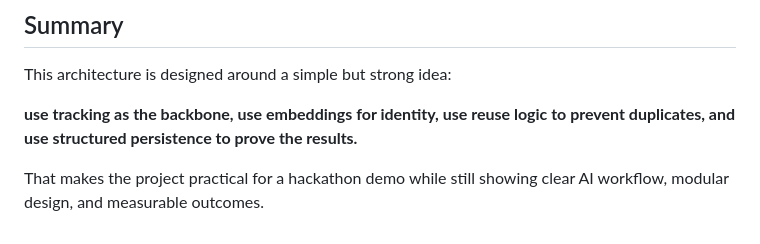
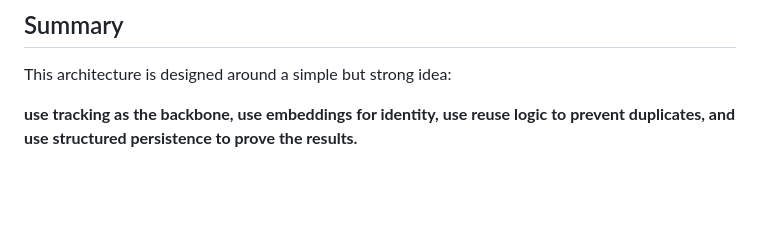
Before and after one commit to NACHAMMAI-SN/Intelligent-Face-Tracker, a Markdown page: docs/architecture.md, the part around the change. Rendered like a GitHub page; blank space fills up the shorter version.

```diff
--- a/docs/architecture.md
+++ b/docs/architecture.md
@@ -353,5 +353,3 @@ These are future improvements, not blockers for the current submission.
 This architecture is designed around a simple but strong idea:
 
 **use tracking as the backbone, use embeddings for identity, use reuse logic to prevent duplicates, and use structured persistence to prove the results.**
-
-That makes the project practical for a hackathon demo while still showing clear AI workflow, modular design, and measurable outcomes.
```
